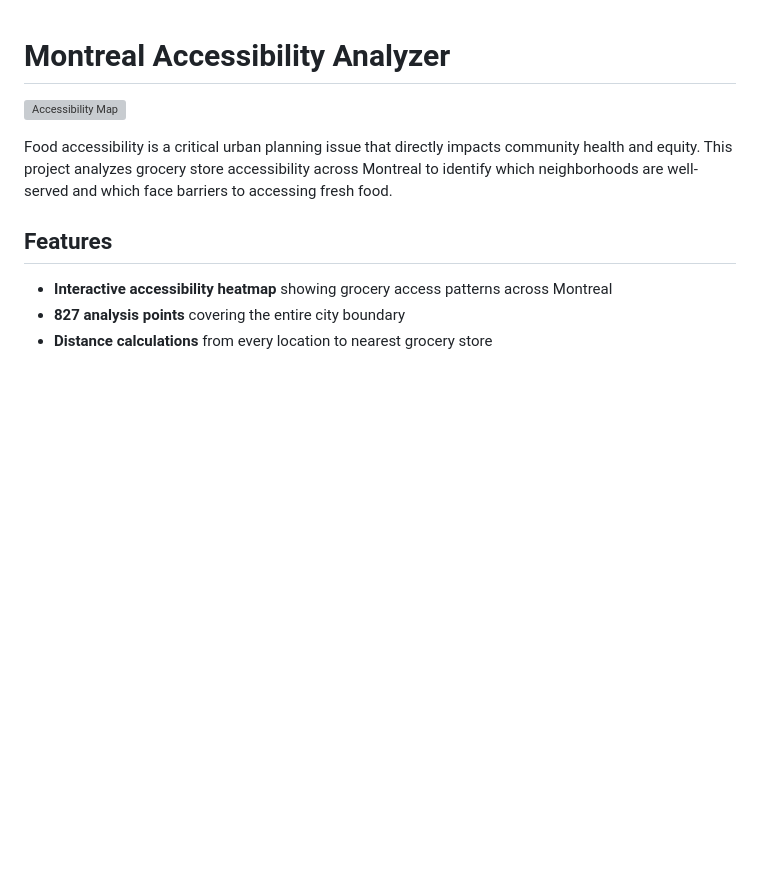
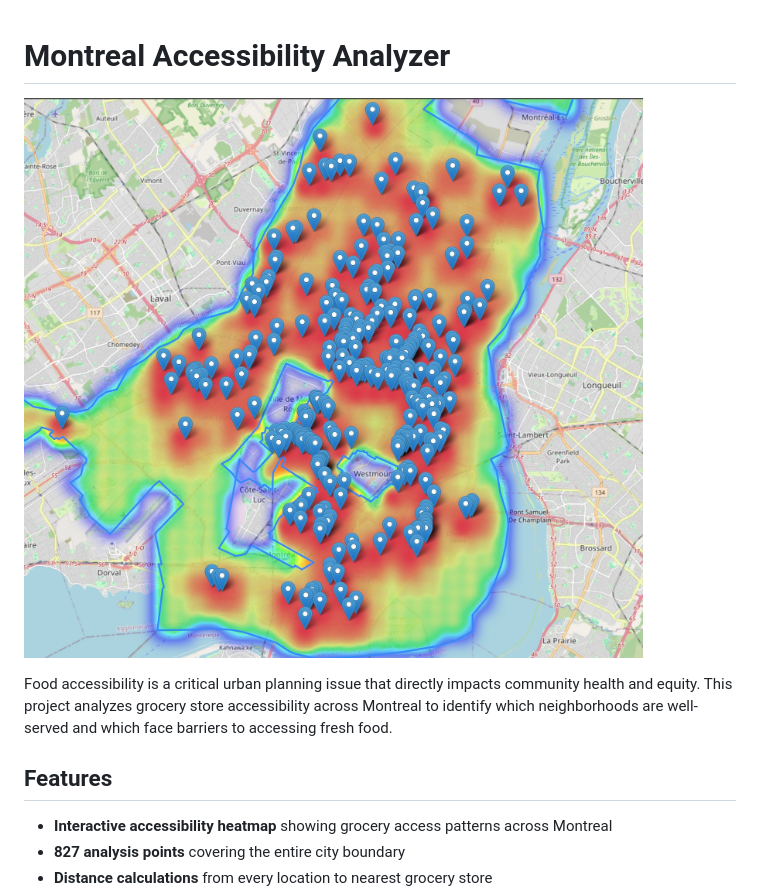
Before and after one commit to Sebastien-Ren/montreal-accessibility-analyzer, a Markdown page: README.md, the part around the change. Drawn GitHub-style; blank space fills up the shorter version; grey boxes are pictures that could not be loaded.

```diff
--- a/README.md
+++ b/README.md
@@ -1,6 +1,6 @@
 # Montreal Accessibility Analyzer
 
-![Accessibility Map](images/screenshot.png)
+![Accessibility Map](images/screenshot.jpg)
 
 Food accessibility is a critical urban planning issue that directly impacts community health and equity.
 This project analyzes grocery store accessibility across Montreal to identify which neighborhoods are well-served and which face barriers to accessing fresh food.
```
